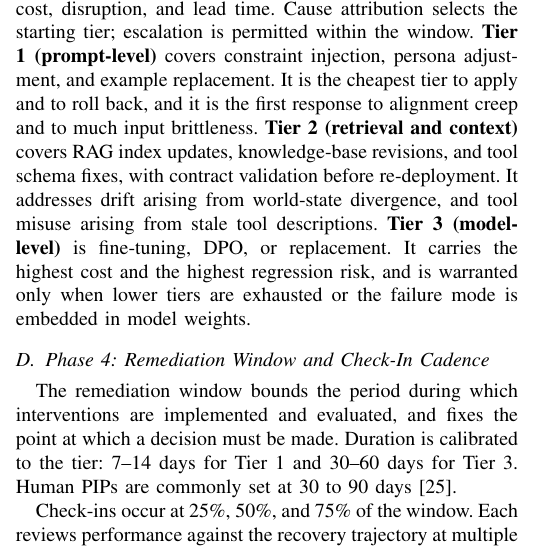
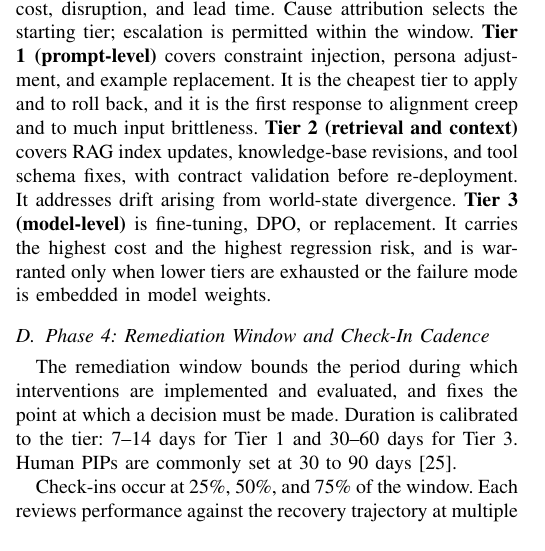
Before and after one commit to jfharney77/research_papers, a LaTeX paper (papers/apip/latex/APIP_6page.tex): part of one column of page 3 of 6, cut so that both start at the same text. Compiled offline with pdfLaTeX; a missing font is replaced by an installed copy or a similar font; a LaTeX package or settings file that is missing is left out.

Commit message:
APIP 6-page: close D12 -- Sec. IV-C no longer routes tool misuse to Tier 2
Sec. IV-C claimed Tier 2 "addresses drift arising from world-state divergence,
and tool misuse arising from stale tool descriptions". Table I says tool misuse
is "Tier 1 (prompt) or Tier 3 (fine-tune)", and the frozen mapping table agrees:
R2-tool and R2b-tool-nosplit both emit tier_1 with escalation_tier tier_3.

Table I matches the mapping on all five rows, so this clause was the single
outlier in the paper and it is the clause that goes. The mapping stays frozen:
it is version 1.0.0-frozen (2026-08-20, build-order step 4), carries its own
tuning record, and its sha256 is the pre-registration anchor in every run
manifest. Editing it after seeing full-run results is exactly what its header
forbids.

Deliberately left standing: Tier 2 still lists "tool schema fixes" among its
capabilities. That describes what Tier 2 can do rather than what mode routes
there, and a stale tool description can present as drift -- citation errors
rising with no elevated tool-error rate. Narrowing Tier 2 would be a design
change, not a correction.

The substantive question is untouched and remains open: routing a schema defect
to a prompt patch is questionable, and behavioral drift is now the only one of
five modes that reaches Tier 2 at all.

Still 6 pages, and the eight words bought back a little slack -- 20 filler words
render 6 pages again, where before this change 5 spilled to 7.

Co-Authored-By: Claude Opus 5 (1M context) <noreply@anthropic.com>
Claude-Session: https://claude.ai/code/session_01AEXx7cNyBL3b3PF9g8Bh3Q

```diff
--- a/papers/apip/latex/APIP_6page.tex
+++ b/papers/apip/latex/APIP_6page.tex
@@ -461,7 +473,7 @@ to apply and to roll back, and it is the first response to alignment creep and
 to much input brittleness. \textbf{Tier 2 (retrieval and context)} covers RAG
 index updates, knowledge-base revisions, and tool schema fixes, with contract
 validation before re-deployment. It addresses drift arising from world-state
-divergence, and tool misuse arising from stale tool descriptions.
+divergence.
 \textbf{Tier 3 (model-level)} is fine-tuning, DPO, or replacement. It carries
 the highest cost and the highest regression risk, and is warranted only when
 lower tiers are exhausted or the failure mode is embedded in model weights.
```
Also changed, not shown: papers/apip/latex/APIP_6page.tex (12 more changed lines).
